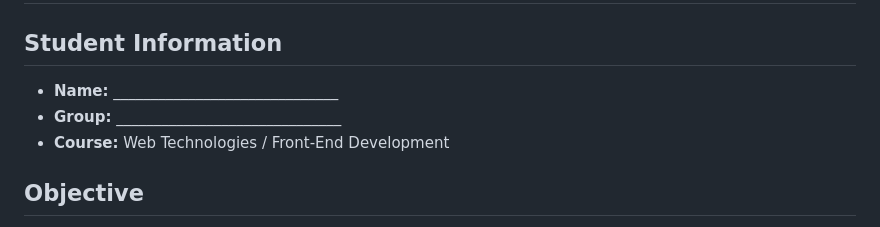
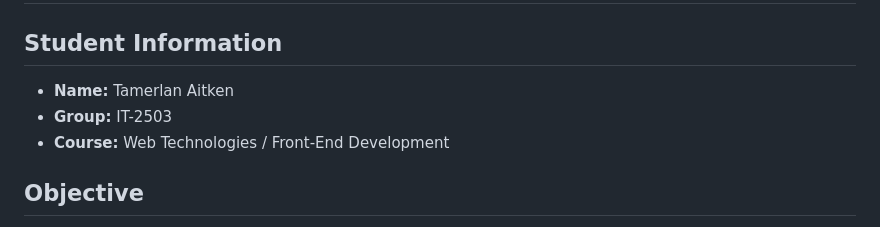
Before and after one commit to tamerlan2516/assignment1_web, a Markdown page: README.md, the part around the change. GitHub-like rendering.

```diff
--- a/README.md
+++ b/README.md
@@ -1,8 +1,8 @@
 # Assignment #1 — HTML & CSS Basics
 
 ## Student Information
-- **Name:** ______________________________
-- **Group:** ______________________________
+- **Name:** Tamerlan Aitken
+- **Group:** IT-2503
 - **Course:** Web Technologies / Front-End Development
 
 ## Objective
```
